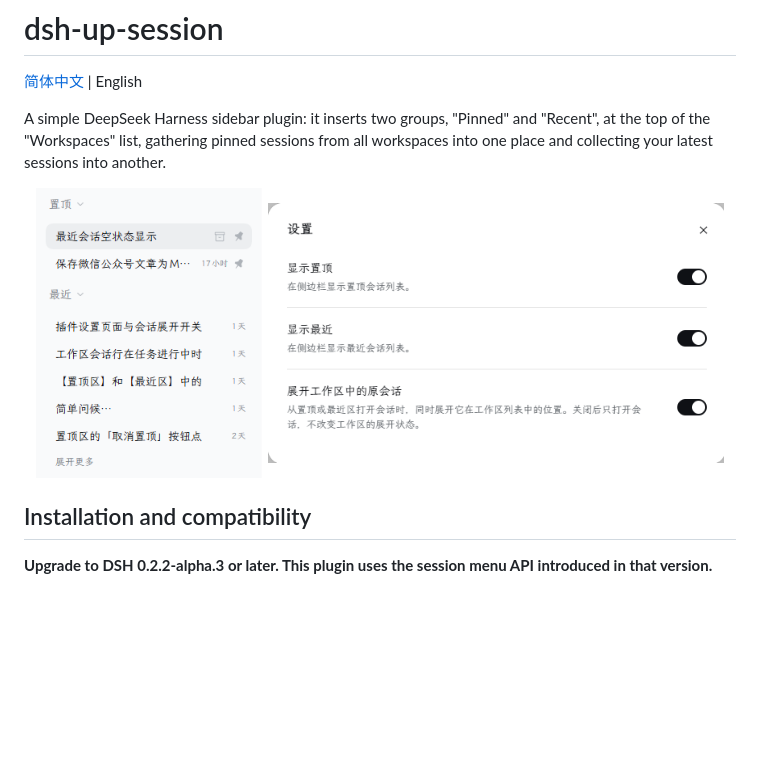
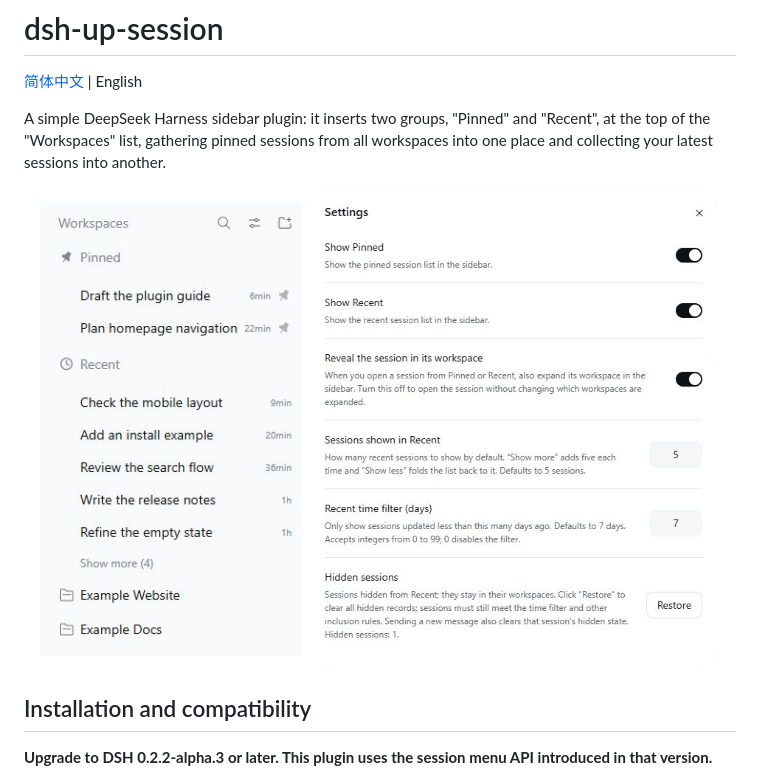
Before and after one commit to kyrsieger/dsh-up-session, a Markdown page: README.en.md, the part around the change. GitHub-like rendering; pictures changed too: assets/screenshot.en.png (added), assets/screenshot.png, assets/settings.en.png (added); blank space fills up the shorter version.

```diff
--- a/README.en.md
+++ b/README.en.md
@@ -9,8 +9,8 @@
 A simple DeepSeek Harness sidebar plugin: it inserts two groups, "Pinned" and "Recent", at the top of the "Workspaces" list, gathering pinned sessions from all workspaces into one place and collecting your latest sessions into another.
 
 <p align="center">
-  <img src="./assets/screenshot.png" width="32%" alt="The sidebar showing the Pinned and Recent groups at the top of the Workspaces list">
-  <img src="./assets/settings.png" width="64%" alt="The plugin settings popup with toggles for Show Pinned, Show Recent, and Reveal the session in its workspace">
+  <img src="./assets/screenshot.en.png" width="37%" alt="Pinned and Recent at the top of the Workspaces list, with Show more (4) at the bottom of Recent">
+  <img src="./assets/settings.en.png" width="58%" alt="Plugin settings with three toggles, the default Recent session count, the time filter, and the Restore button for hidden sessions">
 </p>
 
 ## Installation and compatibility
```
Also changed, not shown: README.md (+2 -2 lines).
